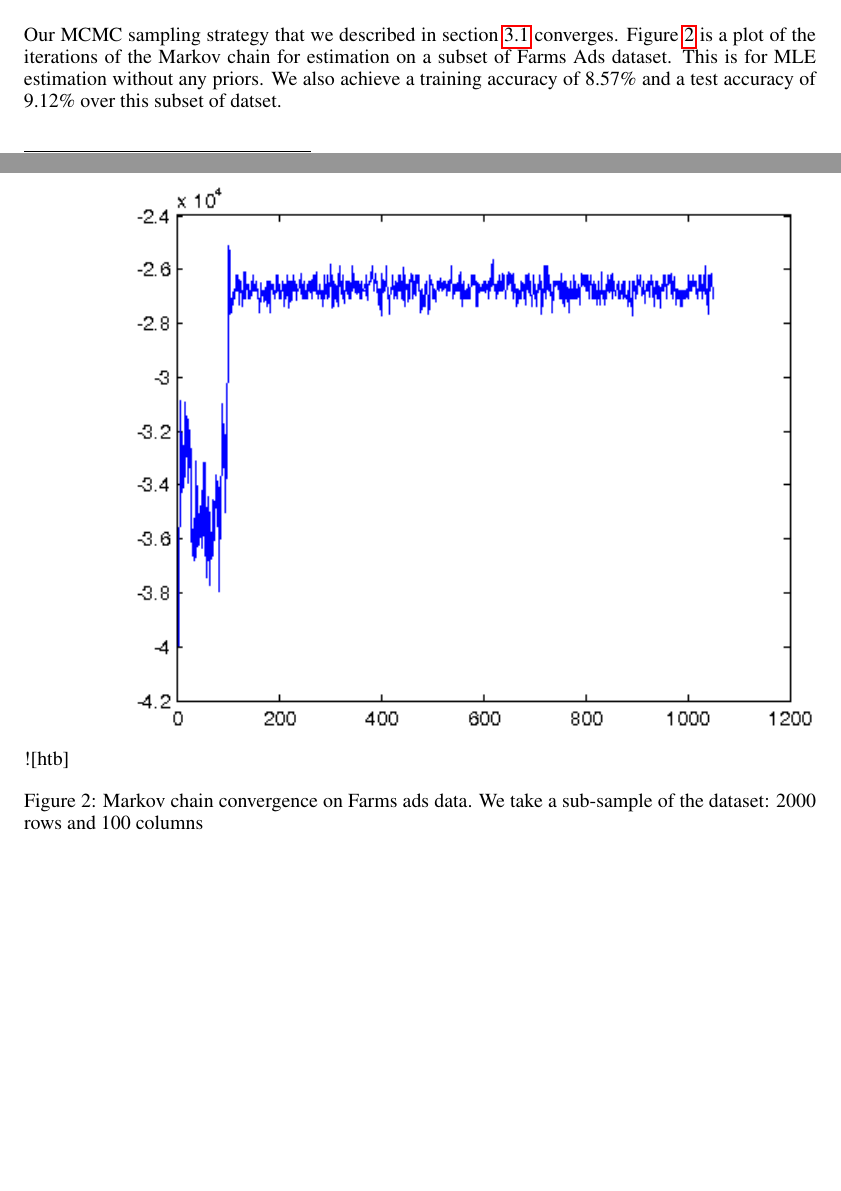
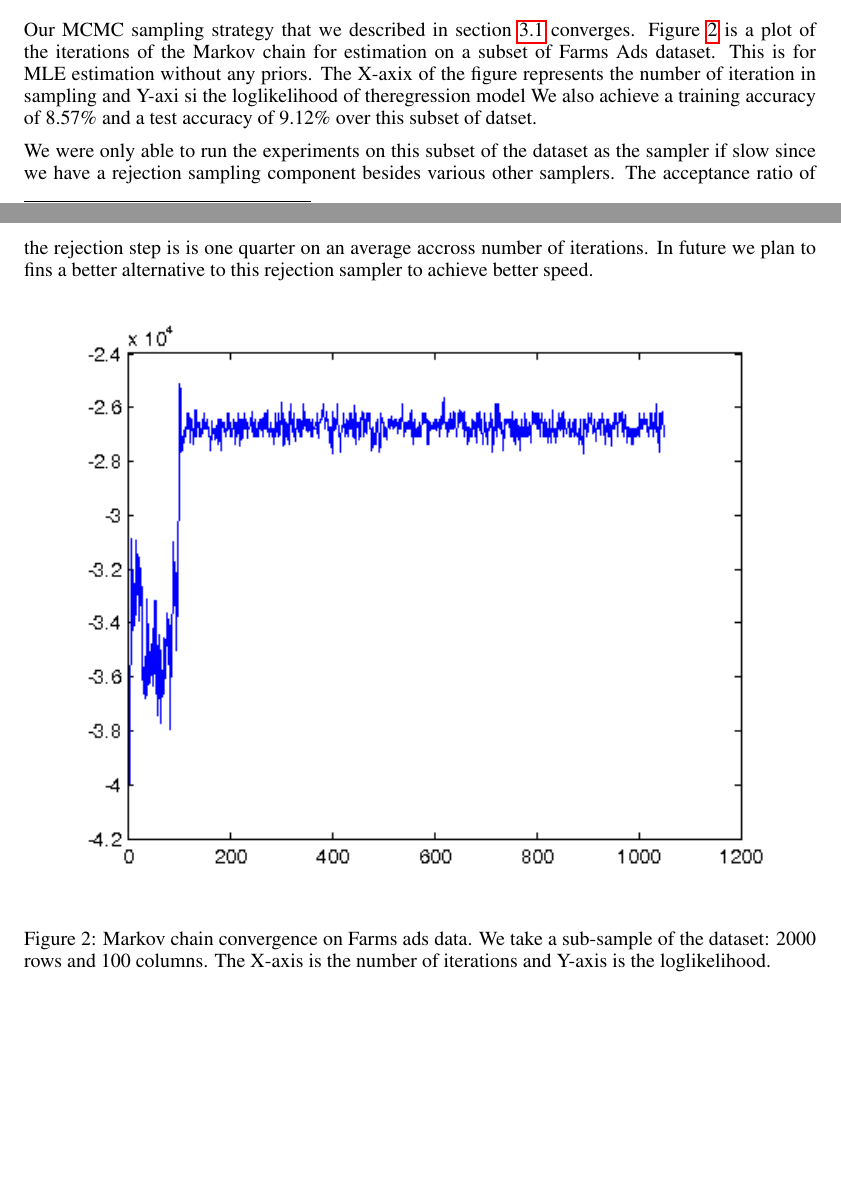
Before and after one commit to abhimanu/CVPETpgm, a LaTeX paper (reports/midTerm/midterm.tex, which reads reports/midTerm/experiments.tex): two parts of pages 6 and 7 of 8, joined at a grey line, cut so that both start at the same text, the shorter picture padded with empty space. Compiled offline with pdfLaTeX.

Commit message:
experiments update

```diff
--- a/reports/midTerm/experiments.tex
+++ b/reports/midTerm/experiments.tex
@@ -75,12 +96,21 @@ MAP estimate). {\bf Right:} Training time for each data set. }
 Our MCMC sampling strategy that we described in section~\ref{sec:MCMCmethod}
 converges. Figure~\ref{fig:MCMCconverge} is a plot of the iterations of the Markov
 chain for estimation on a subset of Farms Ads dataset. This is for MLE
-estimation without any priors. We also achieve a training  accuracy of 8.57\%
-and a test accuracy of 9.12\% over this subset of datset.
+estimation without any priors. The X-axix of the figure represents the number of
+iteration in sampling and Y-axi si the loglikelihood of theregression model We
+also achieve a training accuracy of 8.57\% and a test accuracy of 9.12\% over
+this subset of datset.
 
-\begin{figure}![htb]
+We were only able to run the experiments on this subset of the dataset as the
+sampler if slow since we have a rejection sampling component besides various
+other samplers. The acceptance ratio of the rejection step is is one quarter on
+an average accross number of iterations. In future we plan to fins a better
+alternative to this rejection sampler to achieve better speed.
+
+\begin{figure}[hbt]
 \includegraphics[width=1\textwidth]{samplingConvergence.png}
 \caption{Markov chain convergence on Farms ads data. We take a sub-sample of
-the dataset: 2000 rows and 100 columns}
+the dataset: 2000 rows and 100 columns. The X-axis is the number of iterations
+and Y-axis is the loglikelihood.}
 \label{fig:MCMCconverge}
 \end{figure}
```
Also changed, not shown: reports/midTerm/midterm.tex (+0 -49 lines), reports/midTerm/experiments.tex (25 more changed lines).
